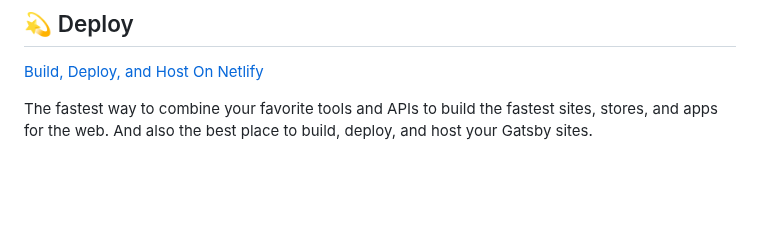
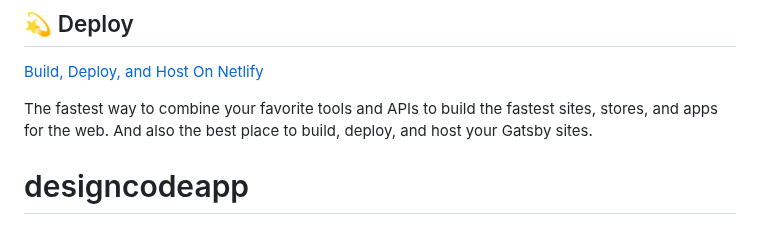
Before and after one commit to h8inc/designcodeapp, a Markdown page: README.md, the part around the change. GitHub-like rendering; blank space fills up the shorter version.

```diff
--- a/README.md
+++ b/README.md
@@ -97,3 +97,4 @@ Looking for more guidance? Full documentation for Gatsby lives [on the website](
 The fastest way to combine your favorite tools and APIs to build the fastest sites, stores, and apps for the web. And also the best place to build, deploy, and host your Gatsby sites.
 
 <!-- AUTO-GENERATED-CONTENT:END -->
+# designcodeapp
```
